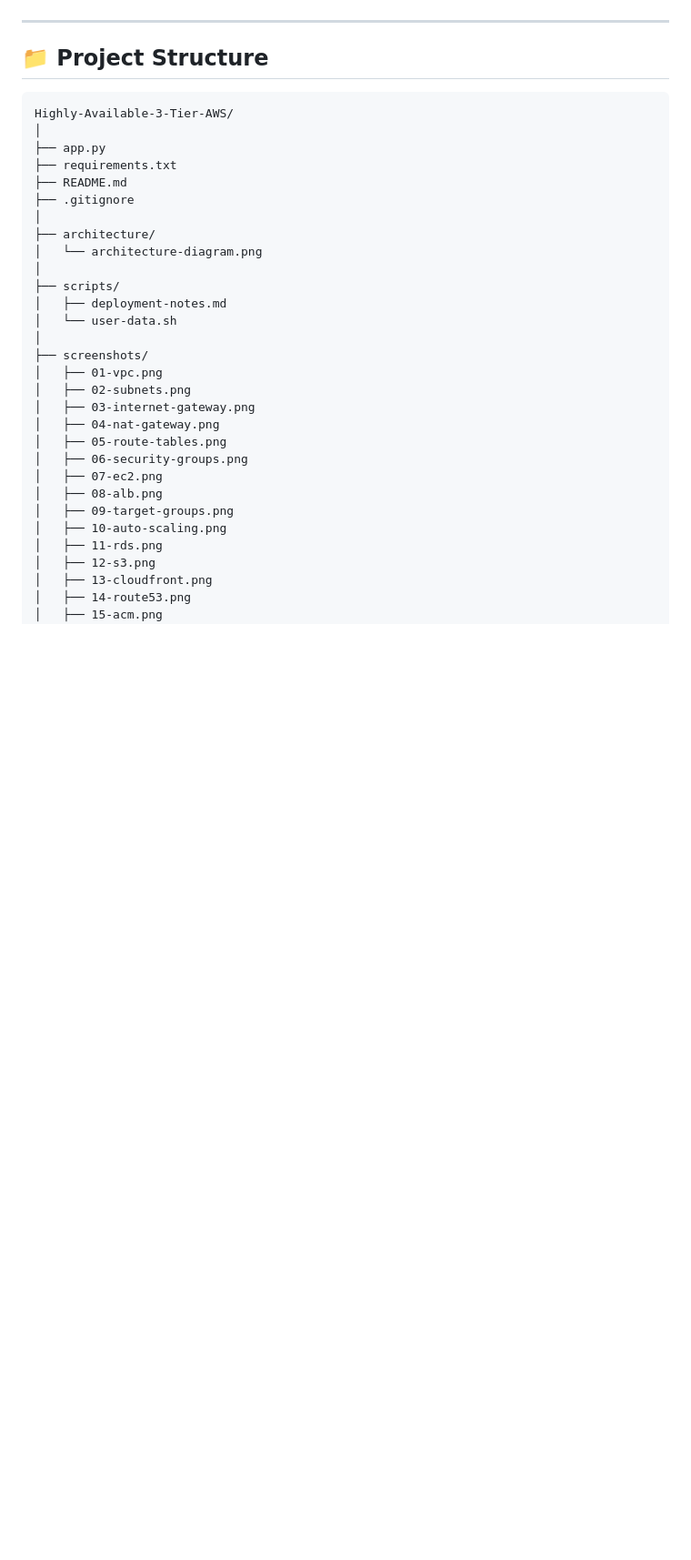
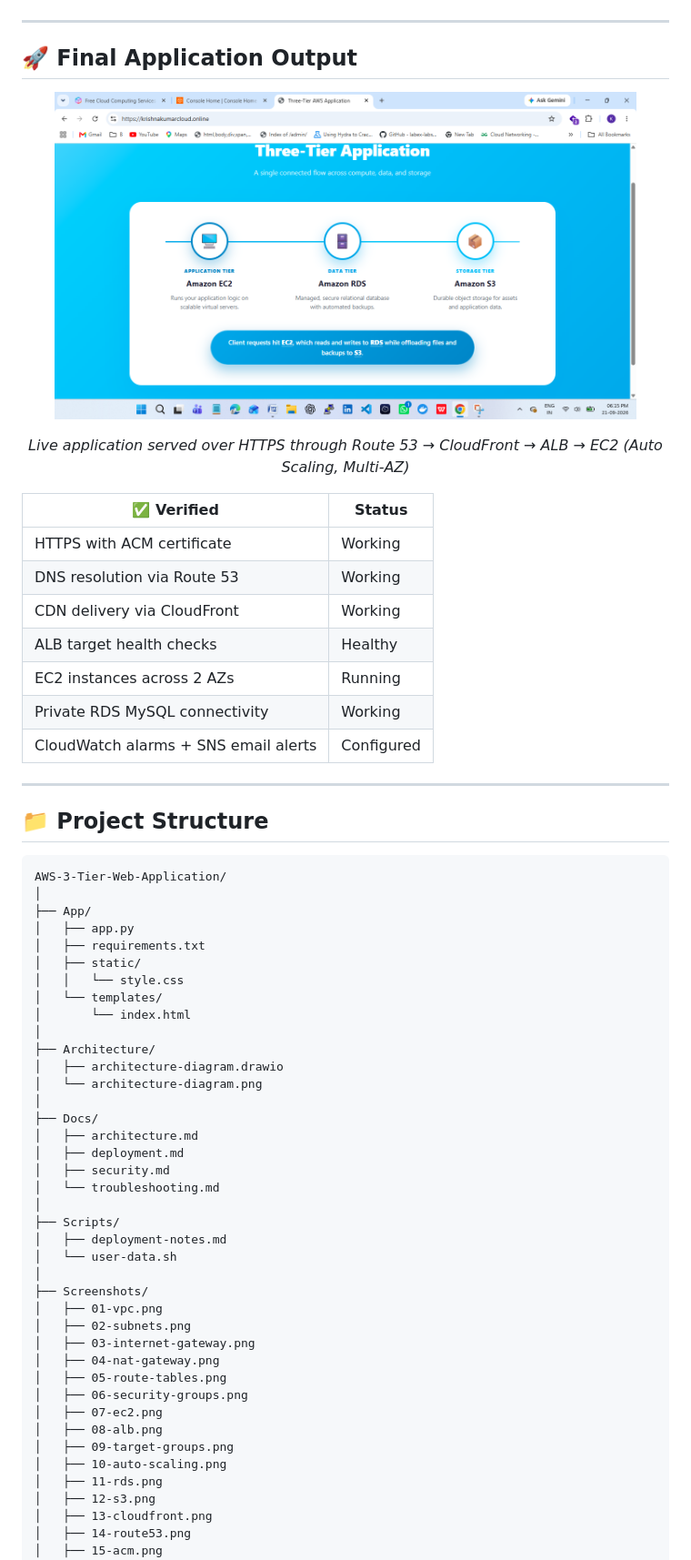
Before and after one commit to krishna-infosec21/AWS-3-Tier-Web-Application, a Markdown page: README.md, the part around one of its changes. Shown at 91% size. GitHub-like rendering; blank space fills up the shorter version.

Commit message:
Move final output to bottom and fix image paths

````diff
--- a/README.md
+++ b/README.md
@@ -677,24 +653,58 @@ VPC · Subnets · Internet Gateway · NAT Gateway · Route Tables · Security Gr
 
 ---
 
+## 🚀 Final Application Output
+
+<p align="center">
+  <a href="https://krishnakumarcloud.online">
+    <img src="Screenshots/20-final-application.png" alt="Final application output served through Route 53, CloudFront, ALB and EC2" width="90%">
+  </a>
+</p>
+
+<p align="center">
+  <em>Live application served over HTTPS through Route 53 → CloudFront → ALB → EC2 (Auto Scaling, Multi-AZ)</em>
+</p>
+
+| ✅ Verified | Status |
+|---|---|
+| HTTPS with ACM certificate | Working |
+| DNS resolution via Route 53 | Working |
+| CDN delivery via CloudFront | Working |
+| ALB target health checks | Healthy |
+| EC2 instances across 2 AZs | Running |
+| Private RDS MySQL connectivity | Working |
+| CloudWatch alarms + SNS email alerts | Configured |
+
+---
+
 ## 📁 Project Structure
 
 ```text
-Highly-Available-3-Tier-AWS/
+AWS-3-Tier-Web-Application/
 │
-├── app.py
-├── requirements.txt
-├── README.md
-├── .gitignore
+├── App/
+│   ├── app.py
+│   ├── requirements.txt
+│   ├── static/
+│   │   └── style.css
+│   └── templates/
+│       └── index.html
 │
-├── architecture/
+├── Architecture/
+│   ├── architecture-diagram.drawio
 │   └── architecture-diagram.png
 │
-├── scripts/
+├── Docs/
+│   ├── architecture.md
+│   ├── deployment.md
+│   ├── security.md
+│   └── troubleshooting.md
+│
+├── Scripts/
 │   ├── deployment-notes.md
 │   └── user-data.sh
 │
-├── screenshots/
+├── Screenshots/
 │   ├── 01-vpc.png
 │   ├── 02-subnets.png
 │   ├── 03-internet-gateway.png
````
Also changed, not shown: other parts of README.md (+3 -29 lines).
